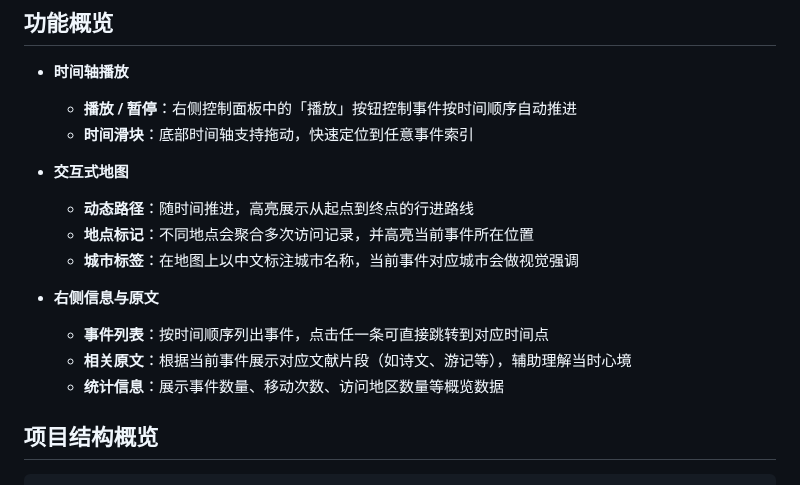
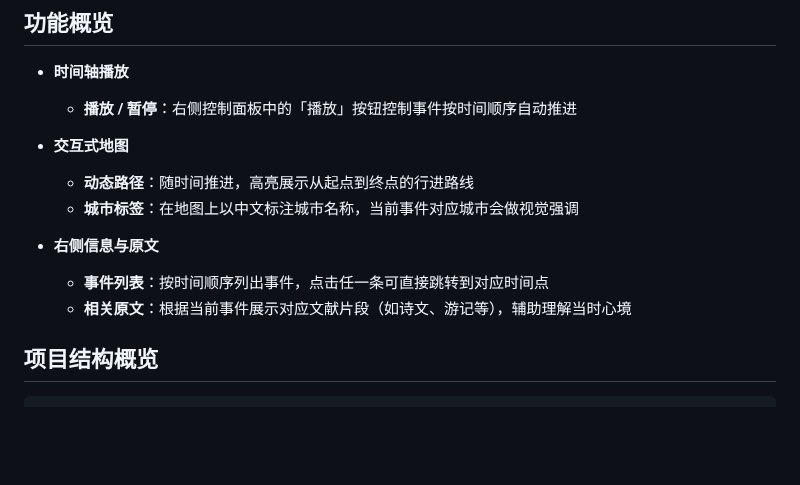
Before and after one commit to Jaxon1216/sxmap, a Markdown page: README.md, the part around the change. Drawn GitHub-style; blank space fills up the shorter version.

Commit message:
updated:readme

````diff
--- a/README.md
+++ b/README.md
@@ -62,18 +62,14 @@ http://localhost:8000
 
 - **时间轴播放**
   - **播放 / 暂停**：右侧控制面板中的「播放」按钮控制事件按时间顺序自动推进
-  - **时间滑块**：底部时间轴支持拖动，快速定位到任意事件索引
 
 - **交互式地图**
   - **动态路径**：随时间推进，高亮展示从起点到终点的行进路线
-  - **地点标记**：不同地点会聚合多次访问记录，并高亮当前事件所在位置
   - **城市标签**：在地图上以中文标注城市名称，当前事件对应城市会做视觉强调
 
 - **右侧信息与原文**
   - **事件列表**：按时间顺序列出事件，点击任一条可直接跳转到对应时间点
   - **相关原文**：根据当前事件展示对应文献片段（如诗文、游记等），辅助理解当时心境
-  - **统计信息**：展示事件数量、移动次数、访问地区数量等概览数据
-
 ## 项目结构概览
 
 ```text
````
